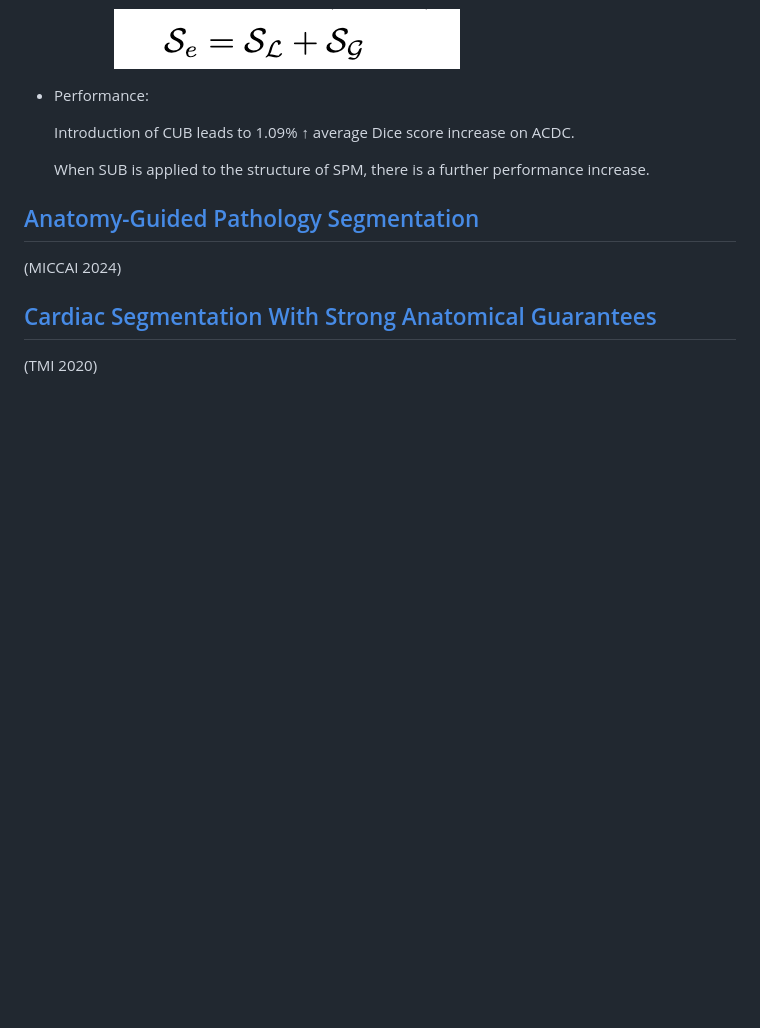
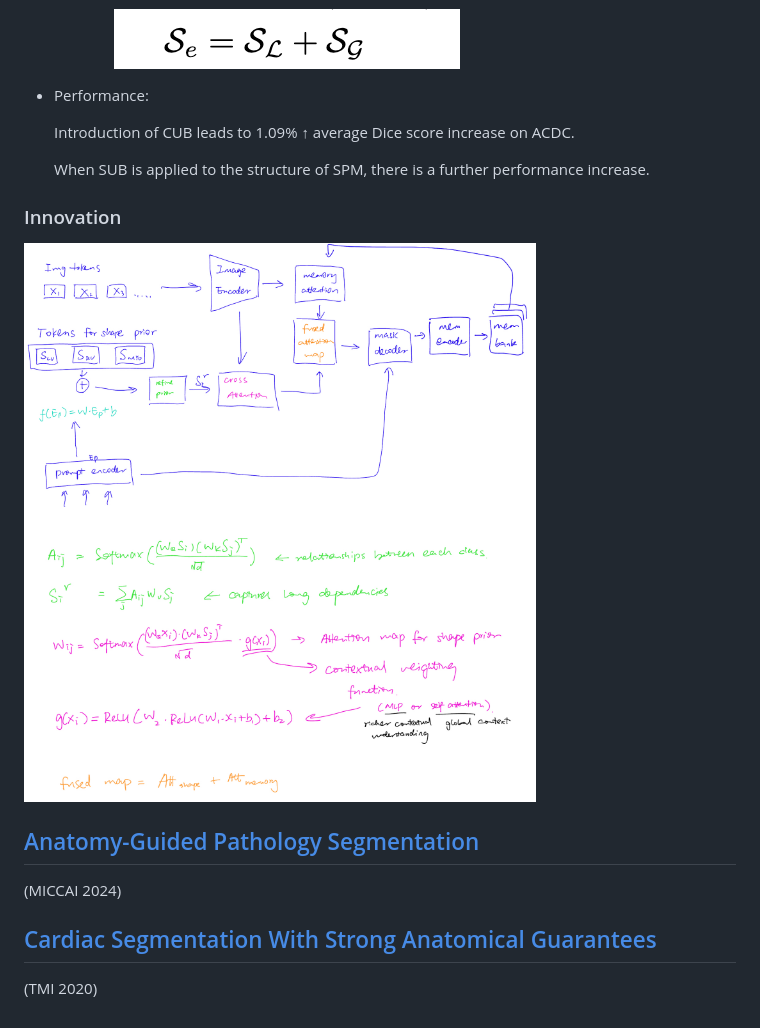
Before and after one commit to xlin-marcia/CardiacSeg, a Markdown page: Notes/shape_prior.md, the part around the change. Rendered like a GitHub page; pictures changed too: asset/innovative_structure.jpg (added); blank space fills up the shorter version.

Commit message:
Updated innovation structure

```diff
--- a/Notes/shape_prior.md
+++ b/Notes/shape_prior.md
@@ -234,7 +234,9 @@
 
   When SUB is applied to the structure of SPM, there is a further performance increase.
 
+### Innovation
 
+![innovative_structure](../asset/innovative_structure.jpg)
 
 ## [Anatomy-Guided Pathology Segmentation](https://arxiv.org/pdf/2407.05844)
 
```
